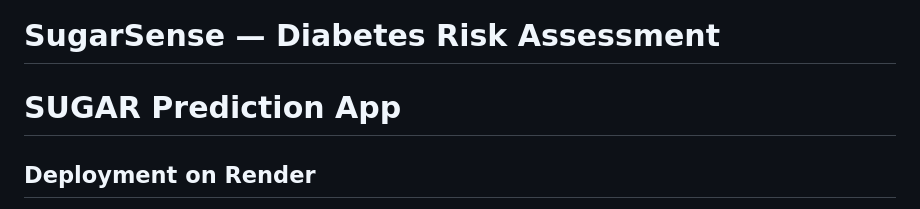
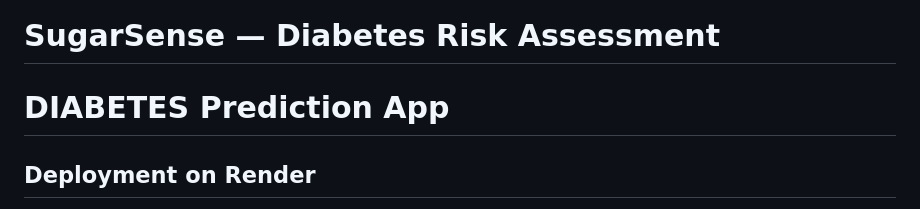
Before and after one commit to rachitkumar2105/Sugar-Sense, a Markdown page: README.md, the part around the change. GitHub-like rendering.

```diff
--- a/README.md
+++ b/README.md
@@ -1,6 +1,6 @@
 # SugarSense — Diabetes Risk Assessment
 
-# SUGAR Prediction App
+# DIABETES Prediction App
 
 ## Deployment on Render
 
```
